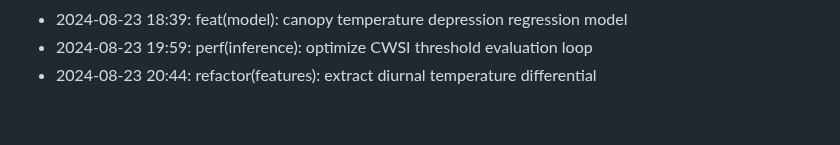
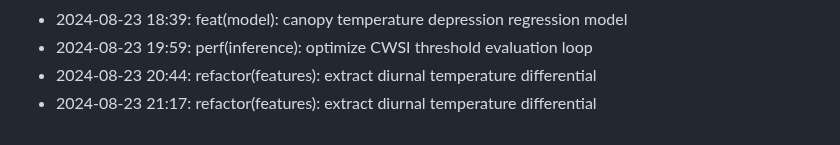
Before and after one commit to lak-is-law/crop-water-stress-prediction, a Markdown page: docs/changelog.md, the part around the change. GitHub-like rendering.

Commit message:
refactor(features): extract diurnal temperature differential

```diff
--- a/docs/changelog.md
+++ b/docs/changelog.md
@@ -57,3 +57,4 @@
 - 2024-08-23 18:39: feat(model): canopy temperature depression regression model
 - 2024-08-23 19:59: perf(inference): optimize CWSI threshold evaluation loop
 - 2024-08-23 20:44: refactor(features): extract diurnal temperature differential
+- 2024-08-23 21:17: refactor(features): extract diurnal temperature differential
```
